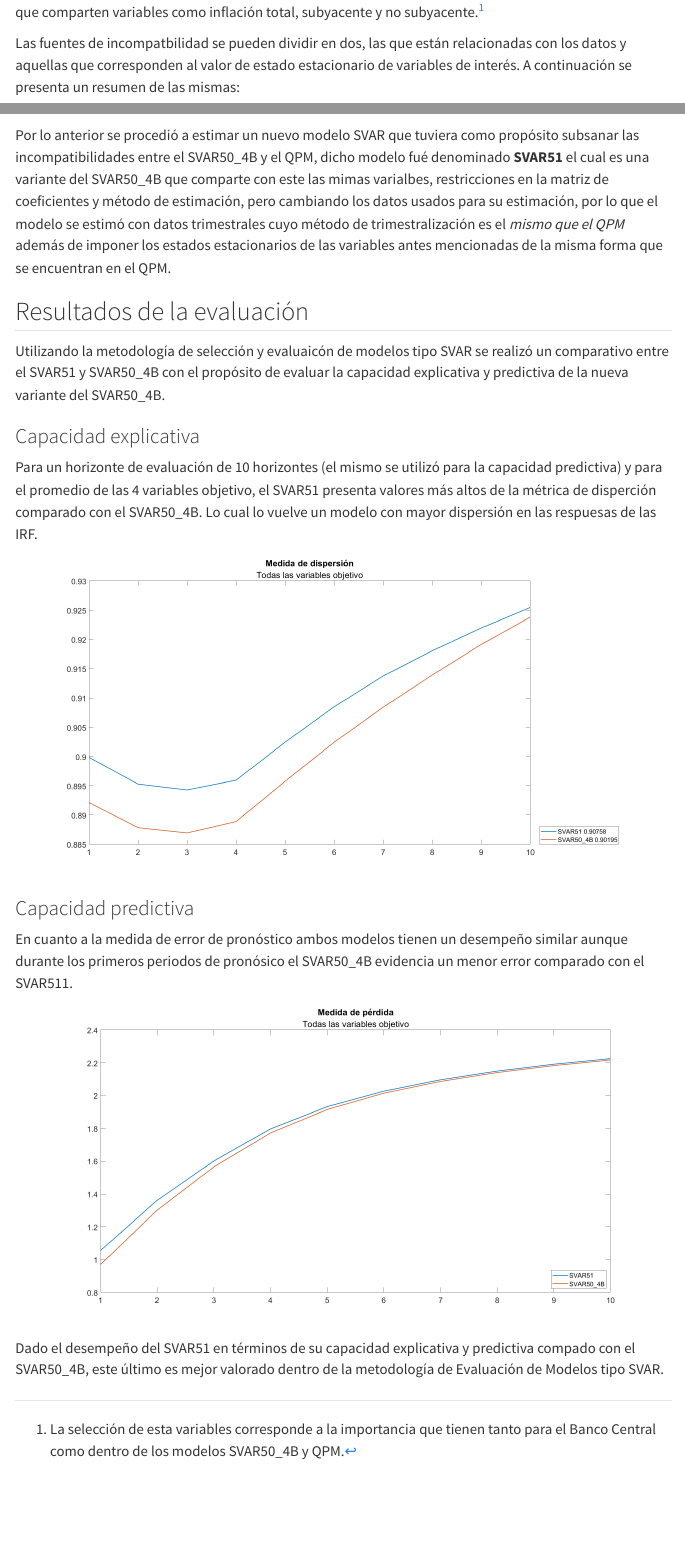
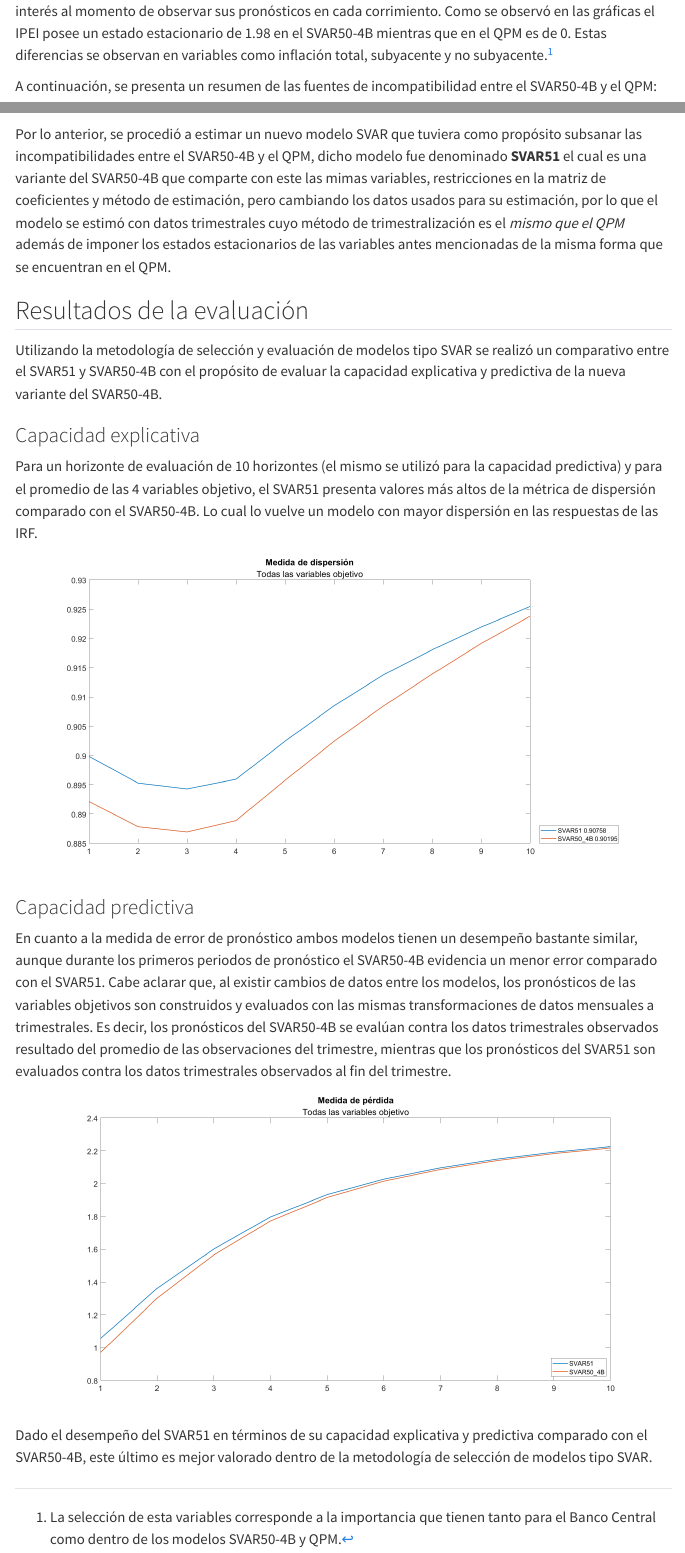
Before and after one commit to DIE-BG/DIE-BG.github.io, a Quarto document (hefm/results/SVAR51/SVAR51.qmd): the page in a window 1100 px wide, from 1570 px down, and a second part further down, joined at a grey line. Rendered offline with R 4.5, knitr and Pandoc in place of Quarto, with nearby package versions; menus at the side of the page are left out.

Commit message:
Modificaciones

```diff
--- a/hefm/results/SVAR51/SVAR51.qmd
+++ b/hefm/results/SVAR51/SVAR51.qmd
@@ -19,6 +19,6 @@ La razón de ello se debe a que esta variable presenta una gran volatilidad de u
 
-Otra fuente de incompatibilidad proviene de los estados estacionarios de algúnas variables que son de interés al momento de observar sus pronósticos en cada corrimiento. Como se observó en las gráficas el IPEI posee un estado estacionario de 1.98 en el SVAR50_4B mientras que en el QPM es de 0. Diferencias que comparten variables como inflación total, subyacente y no subyacente.^[La selección de esta variables corresponde a la importancia que tienen tanto para el Banco Central como dentro de los modelos SVAR50_4B y QPM.]
+Otra fuente de incompatibilidad proviene de los estados estacionarios de algunas variables que son de interés al momento de observar sus pronósticos en cada corrimiento. Como se observó en las gráficas el IPEI posee un estado estacionario de 1.98 en el SVAR50-4B mientras que en el QPM es de 0. Estas diferencias se observan en variables como inflación total, subyacente y no subyacente.^[La selección de esta variables corresponde a la importancia que tienen tanto para el Banco Central como dentro de los modelos SVAR50-4B y QPM.]
 
-Las fuentes de incompatbilidad se pueden dividir en dos, las que están relacionadas con los datos y aquellas que corresponden al valor de estado estacionario de variables de interés. A continuación se presenta un resumen de las mismas:
+A continuación, se presenta un resumen de las fuentes de incompatibilidad entre el SVAR50-4B y el QPM:
 
 ::: {#tbl-panel layout-ncol=2}
@@ -38,19 +38,19 @@ Las fuentes de incompatbilidad se pueden dividir en dos, las que están relacion
 : Fuentes de incompatibilidades
 :::
 
-Por lo anterior se procedió a estimar un nuevo modelo SVAR que tuviera como propósito subsanar las incompatibilidades entre el SVAR50_4B y el QPM, dicho modelo fué denominado **SVAR51** el cual es una variante del SVAR50_4B que comparte con este las mimas varialbes, restricciones en la matriz de coeficientes y método de estimación, pero cambiando los datos usados para su estimación, por lo que el modelo se estimó con datos trimestrales cuyo método de trimestralización es el *mismo que el QPM* además de imponer los estados estacionarios de las variables antes mencionadas de la misma forma que se encuentran en el QPM.
+Por lo anterior, se procedió a estimar un nuevo modelo SVAR que tuviera como propósito subsanar las incompatibilidades entre el SVAR50-4B y el QPM, dicho modelo fue denominado **SVAR51** el cual es una variante del SVAR50-4B que comparte con este las mimas variables, restricciones en la matriz de coeficientes y método de estimación, pero cambiando los datos usados para su estimación, por lo que el modelo se estimó con datos trimestrales cuyo método de trimestralización es el *mismo que el QPM* además de imponer los estados estacionarios de las variables antes mencionadas de la misma forma que se encuentran en el QPM.
 
 ## Resultados de la evaluación
-Utilizando la metodología de selección y evaluaicón de modelos tipo SVAR se realizó un comparativo entre el SVAR51 y SVAR50_4B con el propósito de evaluar la capacidad explicativa y predictiva de la nueva variante del SVAR50_4B.
+Utilizando la metodología de selección y evaluación de modelos tipo SVAR se realizó un comparativo entre el SVAR51 y SVAR50-4B con el propósito de evaluar la capacidad explicativa y predictiva de la nueva variante del SVAR50-4B.
 
 ### Capacidad explicativa
-Para un horizonte de evaluación de 10 horizontes (el mismo se utilizó para la capacidad predictiva) y para el promedio de las 4 variables objetivo, el SVAR51 presenta valores más altos de la métrica de disperción comparado con el SVAR50_4B. Lo cual lo vuelve un modelo con mayor dispersión en las respuesas de las IRF.
+Para un horizonte de evaluación de 10 horizontes (el mismo se utilizó para la capacidad predictiva) y para el promedio de las 4 variables objetivo, el SVAR51 presenta valores más altos de la métrica de dispersión comparado con el SVAR50-4B. Lo cual lo vuelve un modelo con mayor dispersión en las respuestas de las IRF.
 
 ![](plots\ComparativeDispersion.png)
 
 ### Capacidad predictiva
-En cuanto a la medida de error de pronóstico ambos modelos tienen un desempeño similar aunque durante los primeros periodos de pronósico el SVAR50_4B evidencia un menor error comparado con el SVAR511.
+En cuanto a la medida de error de pronóstico ambos modelos tienen un desempeño bastante similar, aunque durante los primeros periodos de pronóstico el SVAR50-4B evidencia un menor error comparado con el SVAR51. Cabe aclarar que, al existir cambios de datos entre los modelos, los pronósticos de las variables objetivos son construidos y evaluados con las mismas transformaciones de datos mensuales a trimestrales. Es decir, los pronósticos del SVAR50-4B se evalúan contra los datos trimestrales observados resultado del promedio de las observaciones del trimestre, mientras que los pronósticos del SVAR51 son evaluados contra los datos trimestrales observados al fin del trimestre.
 
 ![](plots\ComparativeLossAccum.png)
 
-Dado el desempeño del SVAR51 en términos de su capacidad explicativa y predictiva compado con el SVAR50_4B, este último es mejor valorado dentro de la metodología de Evaluación de Modelos tipo SVAR.
+Dado el desempeño del SVAR51 en términos de su capacidad explicativa y predictiva comparado con el SVAR50-4B, este último es mejor valorado dentro de la metodología de selección de modelos tipo SVAR.
```
Also changed, not shown: hefm/results/SVAR51/SVAR51.qmd (8 more changed lines).
